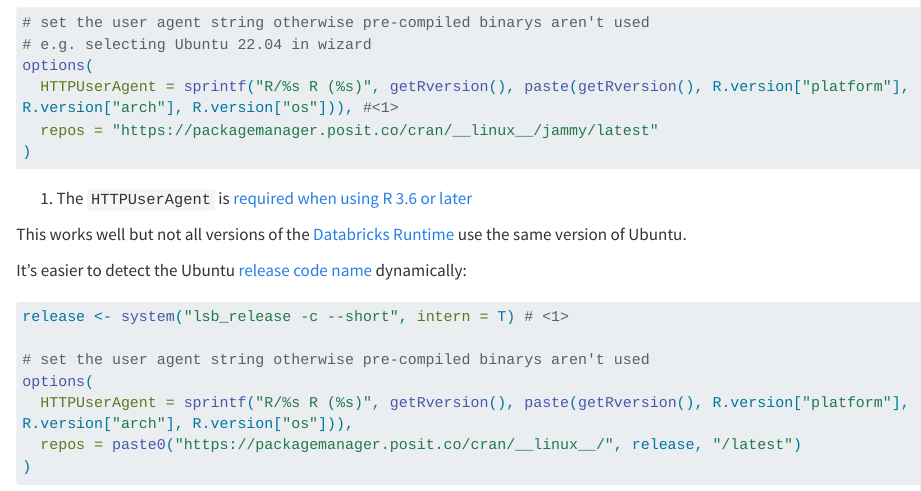
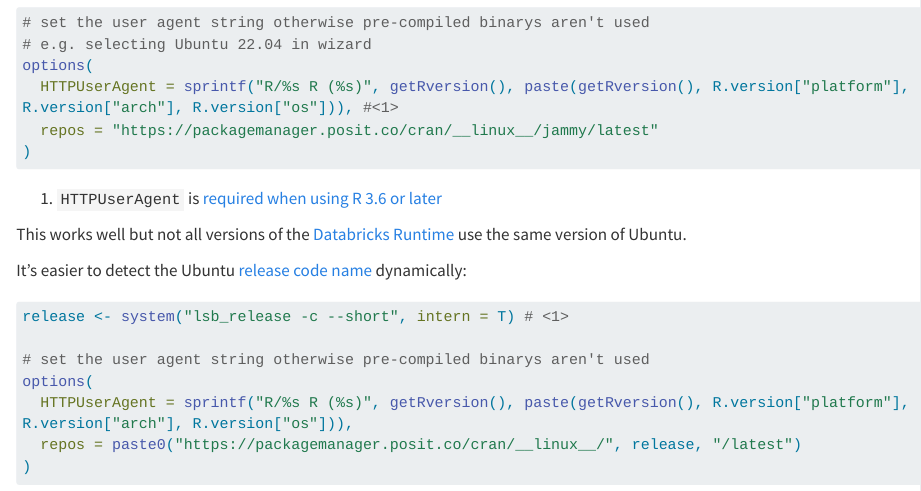
Before and after one commit to zacdav-db/dbrx-r-compendium, a Quarto document (chapters/pkg-management/fast-installs.qmd): the page in a window 1100 px wide, from 470 px down. Rendered offline with R 4.5, knitr and Pandoc in place of Quarto, with nearby package versions; long lines of code are wrapped.

Commit message:
Fixing grammar

````diff
--- a/chapters/pkg-management/fast-installs.qmd
+++ b/chapters/pkg-management/fast-installs.qmd
@@ -23,7 +23,7 @@ options(
 )
 ```
 
-1.  The `HTTPUserAgent` is [required when using R 3.6 or later](https://docs.posit.co/rspm/admin/serving-binaries/#binary-user-agents)
+1.  `HTTPUserAgent` is [required when using R 3.6 or later](https://docs.posit.co/rspm/admin/serving-binaries/#binary-user-agents)
 
 This works well but not all versions of the [Databricks Runtime](https://www.databricks.com/glossary/what-is-databricks-runtime) use the same version of Ubuntu.
 
````
Also changed, not shown: 4 other files.
